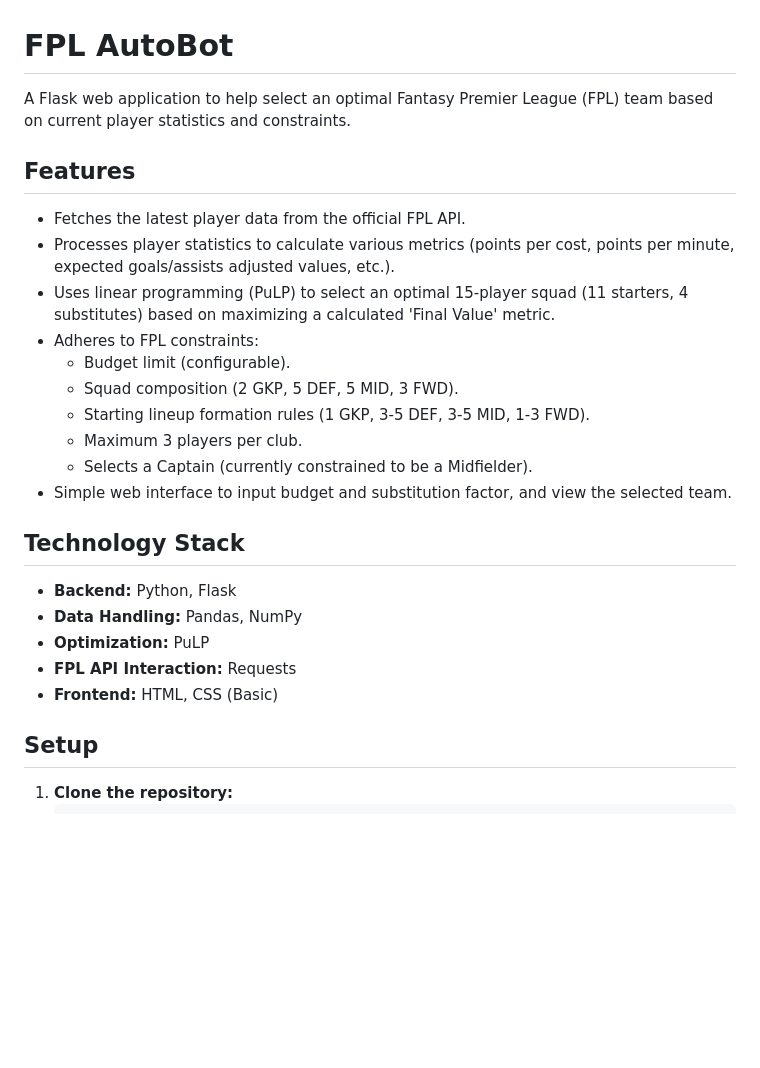
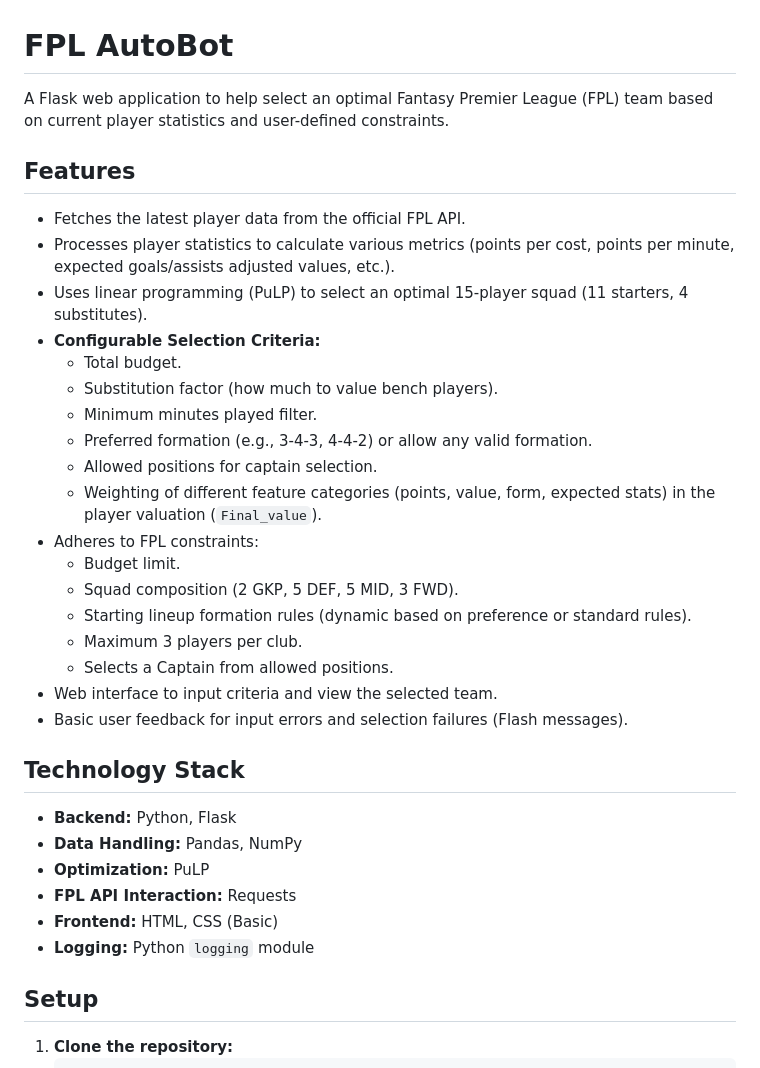
Before and after one commit to rbkuhn/FPLBot, a Markdown page: README.md, the part around one of its changes. Drawn GitHub-style; blank space fills up the shorter version.

Commit message:
docs: Update README with new features and completed tasks

```diff
--- a/README.md
+++ b/README.md
@@ -1,19 +1,27 @@
 # FPL AutoBot
 
-A Flask web application to help select an optimal Fantasy Premier League (FPL) team based on current player statistics and constraints.
+A Flask web application to help select an optimal Fantasy Premier League (FPL) team based on current player statistics and user-defined constraints.
 
 ## Features
 
 *   Fetches the latest player data from the official FPL API.
 *   Processes player statistics to calculate various metrics (points per cost, points per minute, expected goals/assists adjusted values, etc.).
-*   Uses linear programming (PuLP) to select an optimal 15-player squad (11 starters, 4 substitutes) based on maximizing a calculated 'Final Value' metric.
+*   Uses linear programming (PuLP) to select an optimal 15-player squad (11 starters, 4 substitutes).
+*   **Configurable Selection Criteria:**
+    *   Total budget.
+    *   Substitution factor (how much to value bench players).
+    *   Minimum minutes played filter.
+    *   Preferred formation (e.g., 3-4-3, 4-4-2) or allow any valid formation.
+    *   Allowed positions for captain selection.
+    *   Weighting of different feature categories (points, value, form, expected stats) in the player valuation (`Final_value`).
 *   Adheres to FPL constraints:
-    *   Budget limit (configurable).
+    *   Budget limit.
     *   Squad composition (2 GKP, 5 DEF, 5 MID, 3 FWD).
-    *   Starting lineup formation rules (1 GKP, 3-5 DEF, 3-5 MID, 1-3 FWD).
+    *   Starting lineup formation rules (dynamic based on preference or standard rules).
     *   Maximum 3 players per club.
-    *   Selects a Captain (currently constrained to be a Midfielder).
-*   Simple web interface to input budget and substitution factor, and view the selected team.
+    *   Selects a Captain from allowed positions.
+*   Web interface to input criteria and view the selected team.
+*   Basic user feedback for input errors and selection failures (Flash messages).
 
 ## Technology Stack
 
@@ -22,6 +30,7 @@ A Flask web application to help select an optimal Fantasy Premier League (FPL) t
 *   **Optimization:** PuLP
 *   **FPL API Interaction:** Requests
 *   **Frontend:** HTML, CSS (Basic)
+*   **Logging:** Python `logging` module
 
 ## Setup
 
```
Also changed, not shown: other parts of README.md (+11 -7 lines).
